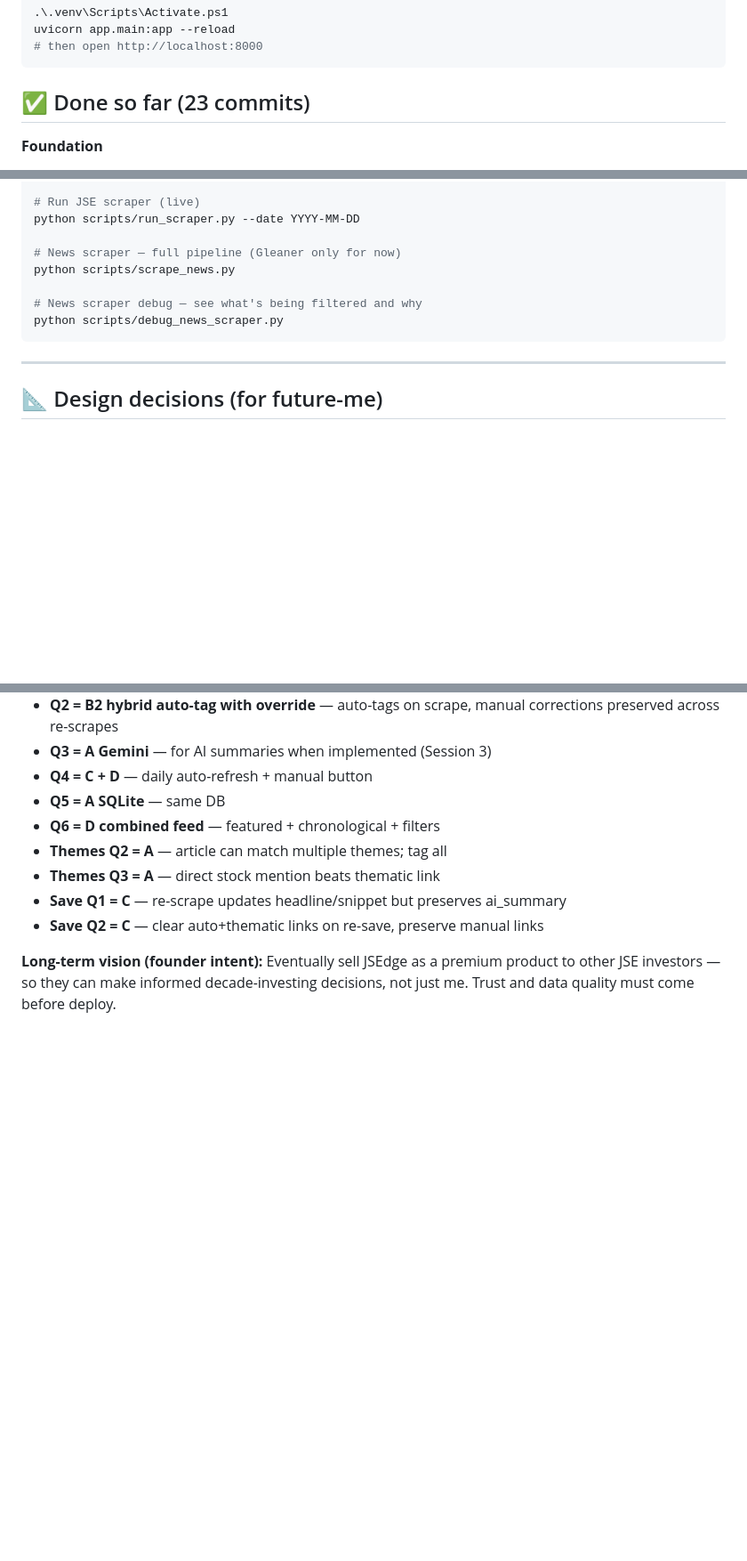
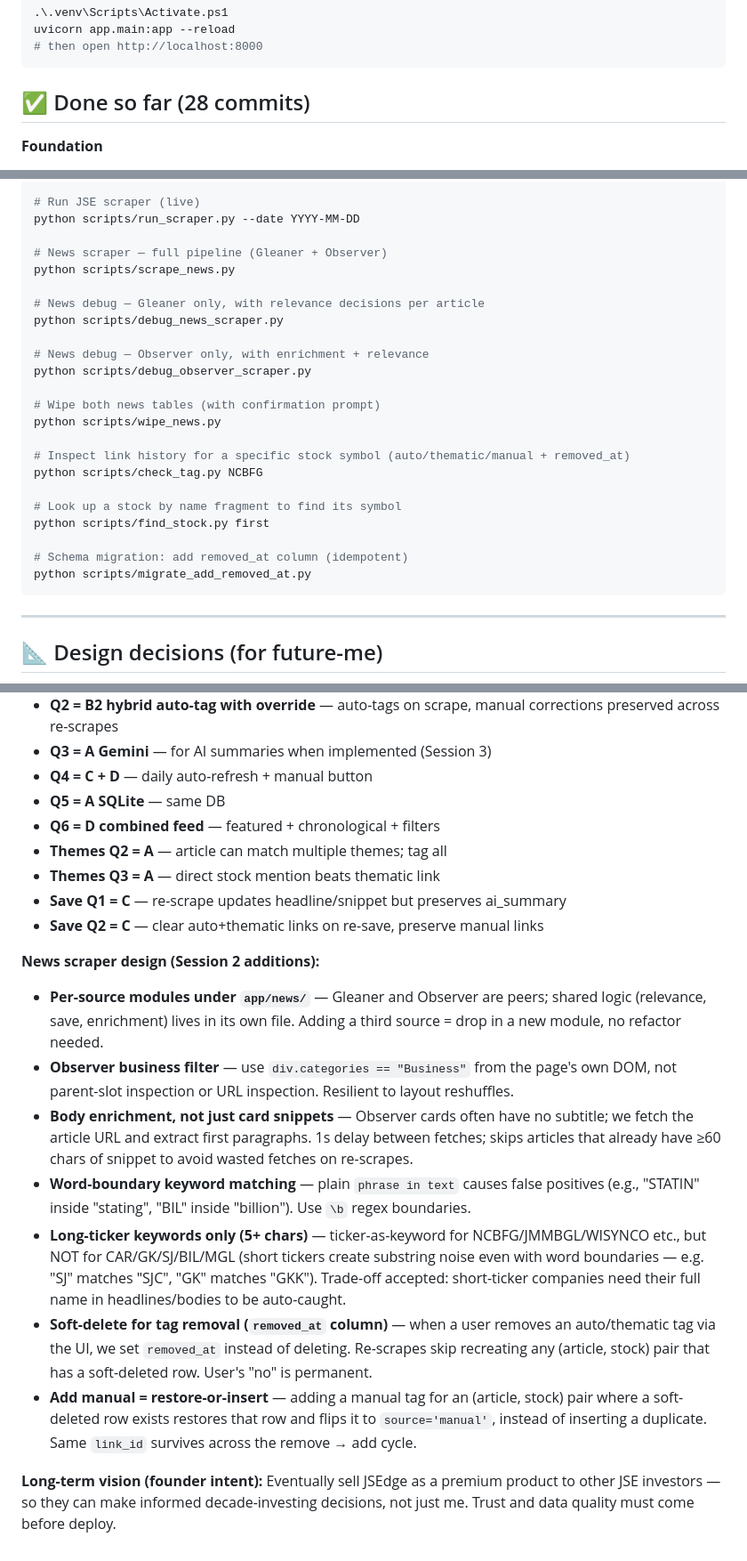
Before and after one commit to shavon195/jsedge, a Markdown page: NEXT.md, 3 parts joined by grey strips. Shown at 89% size. Drawn GitHub-style; blank space fills up the shorter version.

````diff
--- a/NEXT.md
+++ b/NEXT.md
@@ -8,7 +8,7 @@ uvicorn app.main:app --reload
 # then open http://localhost:8000
 ```
 
-## ✅ Done so far (23 commits)
+## ✅ Done so far (28 commits)
 
 **Foundation**
 - FastAPI server with 3 tabs (JSE / News / Trading)
@@ -149,11 +162,26 @@ python scripts/run_scraper.py --offline --date 2026-04-28
 # Run JSE scraper (live)
 python scripts/run_scraper.py --date YYYY-MM-DD
 
-# News scraper — full pipeline (Gleaner only for now)
+# News scraper — full pipeline (Gleaner + Observer)
 python scripts/scrape_news.py
 
-# News scraper debug — see what's being filtered and why
+# News debug — Gleaner only, with relevance decisions per article
 python scripts/debug_news_scraper.py
+
+# News debug — Observer only, with enrichment + relevance
+python scripts/debug_observer_scraper.py
+
+# Wipe both news tables (with confirmation prompt)
+python scripts/wipe_news.py
+
+# Inspect link history for a specific stock symbol (auto/thematic/manual + removed_at)
+python scripts/check_tag.py NCBFG
+
+# Look up a stock by name fragment to find its symbol
+python scripts/find_stock.py first
+
+# Schema migration: add removed_at column (idempotent)
+python scripts/migrate_add_removed_at.py
 ```
 
 ---
@@ -181,5 +209,14 @@ python scripts/debug_news_scraper.py
 - **Save Q1 = C** — re-scrape updates headline/snippet but preserves ai_summary
 - **Save Q2 = C** — clear auto+thematic links on re-save, preserve manual links
 
+**News scraper design (Session 2 additions):**
+- **Per-source modules under `app/news/`** — Gleaner and Observer are peers; shared logic (relevance, save, enrichment) lives in its own file. Adding a third source = drop in a new module, no refactor needed.
+- **Observer business filter** — use `div.categories == "Business"` from the page's own DOM, not parent-slot inspection or URL inspection. Resilient to layout reshuffles.
+- **Body enrichment, not just card snippets** — Observer cards often have no subtitle; we fetch the article URL and extract first paragraphs. 1s delay between fetches; skips articles that already have ≥60 chars of snippet to avoid wasted fetches on re-scrapes.
+- **Word-boundary keyword matching** — plain `phrase in text` causes false positives (e.g., "STATIN" inside "stating", "BIL" inside "billion"). Use `\b` regex boundaries.
+- **Long-ticker keywords only (5+ chars)** — ticker-as-keyword for NCBFG/JMMBGL/WISYNCO etc., but NOT for CAR/GK/SJ/BIL/MGL (short tickers create substring noise even with word boundaries — e.g. "SJ" matches "SJC", "GK" matches "GKK"). Trade-off accepted: short-ticker companies need their full name in headlines/bodies to be auto-caught.
+- **Soft-delete for tag removal (`removed_at` column)** — when a user removes an auto/thematic tag via the UI, we set `removed_at` instead of deleting. Re-scrapes skip recreating any (article, stock) pair that has a soft-deleted row. User's "no" is permanent.
+- **Add manual = restore-or-insert** — adding a manual tag for an (article, stock) pair where a soft-deleted row exists restores that row and flips it to `source='manual'`, instead of inserting a duplicate. Same `link_id` survives across the remove → add cycle.
+
 **Long-term vision (founder intent):**
 Eventually sell JSEdge as a premium product to other JSE investors — so they can make informed decade-investing decisions, not just me. Trust and data quality must come before deploy.
````
Also changed, not shown: other parts of NEXT.md (+40 -27 lines).
